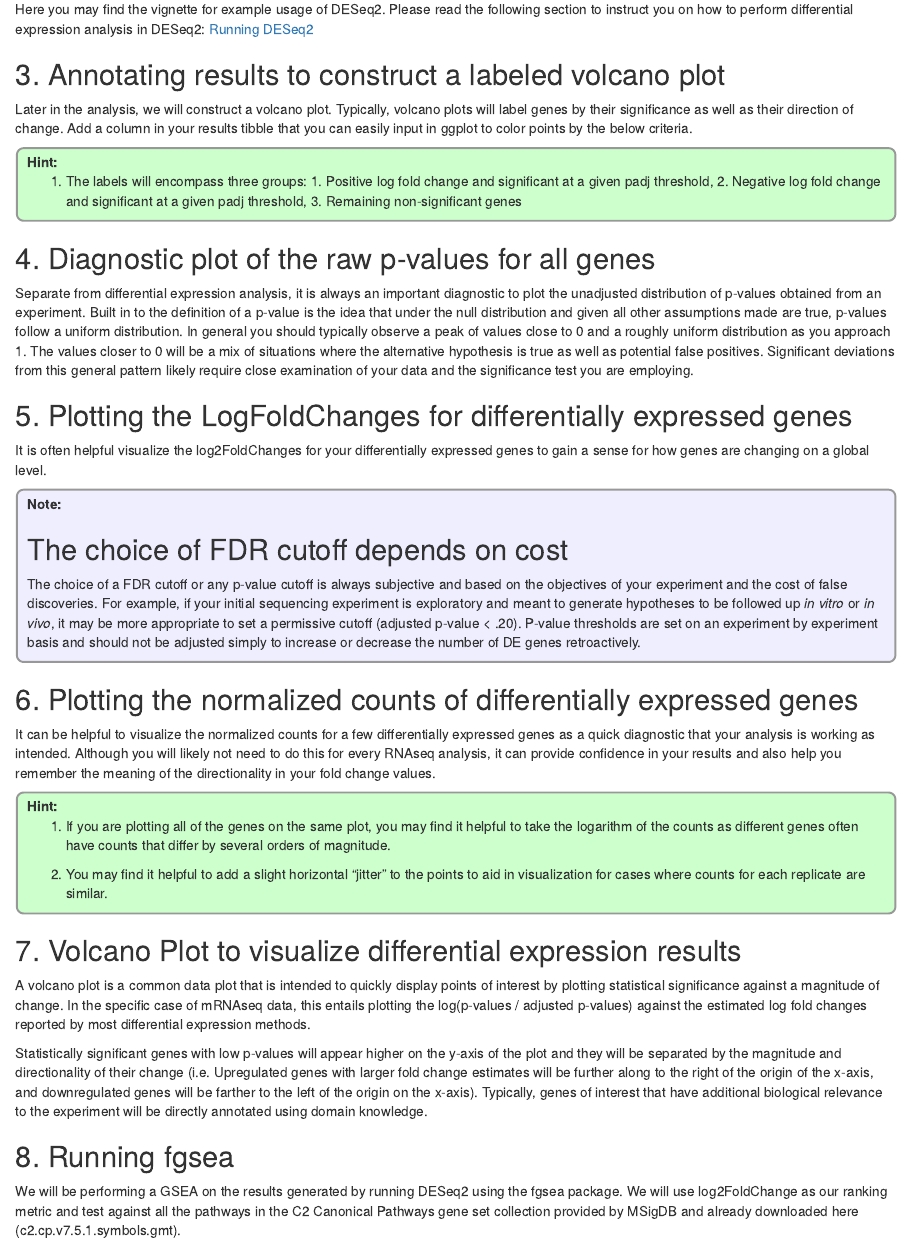
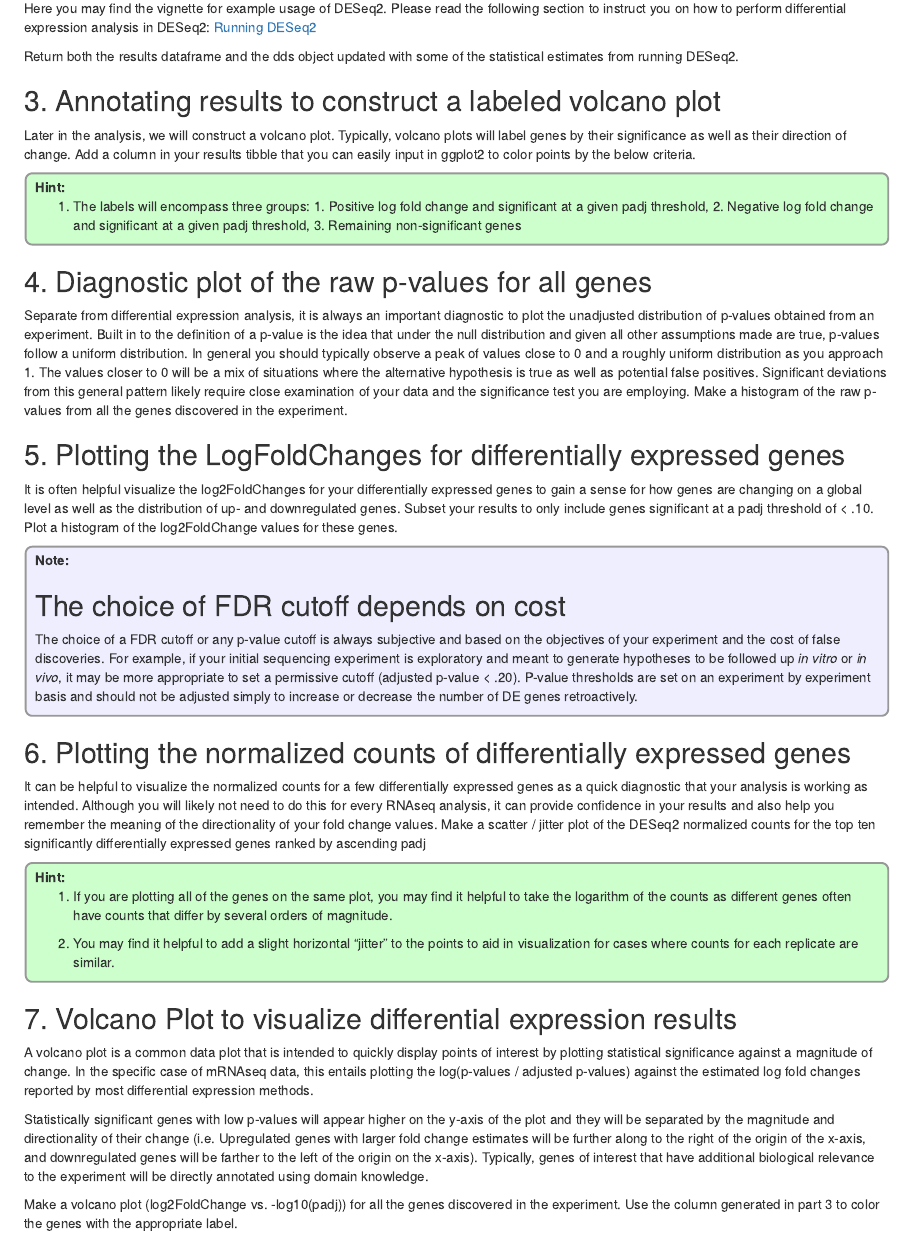
Before and after one commit to BF591-R/BF591-assignment-5, an R Markdown document (1206_assignment_5.Rmd): the page in a window 1100 px wide, from 2580 px down before the commit and from 2560 px down after it, so that both start at the same text. Rendered offline with R 4.5, knitr and Pandoc, with nearby package versions.

Commit message:
fixed roxygen skeleton again, and updated directions

```diff
--- a/1206_assignment_5.Rmd
+++ b/1206_assignment_5.Rmd
@@ -169,11 +171,14 @@ Here you may find the vignette for example usage of DESeq2. Please read the foll
 section to instruct you on how to perform differential expression analysis in
 DESeq2: [Running DESeq2](http://bioconductor.org/packages/devel/bioc/vignettes/DESeq2/inst/doc/DESeq2.html#differential-expression-analysis)
 
+Return both the results dataframe and the dds object updated with some of the
+statistical estimates from running DESeq2.
+
 
 ## 3. Annotating results to construct a labeled volcano plot {-}
 Later in the analysis, we will construct a volcano plot. Typically, volcano plots
 will label genes by their significance as well as their direction of change. Add
-a column in your results tibble that you can easily input in ggplot to color
+a column in your results tibble that you can easily input in ggplot2 to color
 points by the below criteria.
 
 ::: {.box .hint}
@@ -192,11 +197,15 @@ close to 0 and a roughly uniform distribution as you approach 1. The values
 closer to 0 will be a mix of situations where the alternative hypothesis is true
 as well as potential false positives. Significant deviations from this general
 pattern likely require close examination of your data and the significance test
-you are employing.
+you are employing. Make a histogram of the raw p-values from all the genes
+discovered in the experiment.
 
 ## 5. Plotting the LogFoldChanges for differentially expressed genes {-}
 It is often helpful visualize the log2FoldChanges for your differentially
-expressed genes to gain a sense for how genes are changing on a global level.
+expressed genes to gain a sense for how genes are changing on a global level as
+well as the distribution of up- and downregulated genes. Subset your results to
+only include genes significant at a padj threshold of < .10. Plot a histogram
+of the log2FoldChange values for these genes.
 
 ::: {.box .note}
 ## The choice of FDR cutoff depends on cost {-}
@@ -214,7 +223,9 @@ It can be helpful to visualize the normalized counts for a few differentially
 expressed genes as a quick diagnostic that your analysis is working as intended.
 Although you will likely not need to do this for every RNAseq analysis, it can
 provide confidence in your results and also help you remember the meaning of the
-directionality in your fold change values.
+directionality of your fold change values. Make a scatter / jitter plot of the
+DESeq2 normalized counts for the top ten significantly differentially expressed
+genes ranked by ascending padj
 
 ::: {.box .hint}
 1. If you are plotting all of the genes on the same plot, you may find it
@@ -240,4 +251,6 @@ downregulated genes will be farther to the left of the origin on the x-axis).
 Typically, genes of interest that have additional biological relevance to the
 experiment will be directly annotated using domain knowledge.
 
-## 8. Running fgsea
+Make a volcano plot (log2FoldChange vs. -log10(padj)) for all the genes
+discovered in the experiment. Use the column generated in part 3 to color the
+genes with the appropriate label.
@@ -244,4 +259,3 @@ experiment will be directly annotated using domain knowledge.
 We will be performing a GSEA on the results generated by running DESeq2 using
 the fgsea package. We will use log2FoldChange as our ranking metric and test
 against all the pathways in the C2 Canonical Pathways gene set collection
-provided by MSigDB and already downloaded here (c2.cp.v7.5.1.symbols.gmt).
```
Also changed, not shown: main.R (+4 -1 lines), 1206_assignment_5.Rmd (10 more changed lines).
